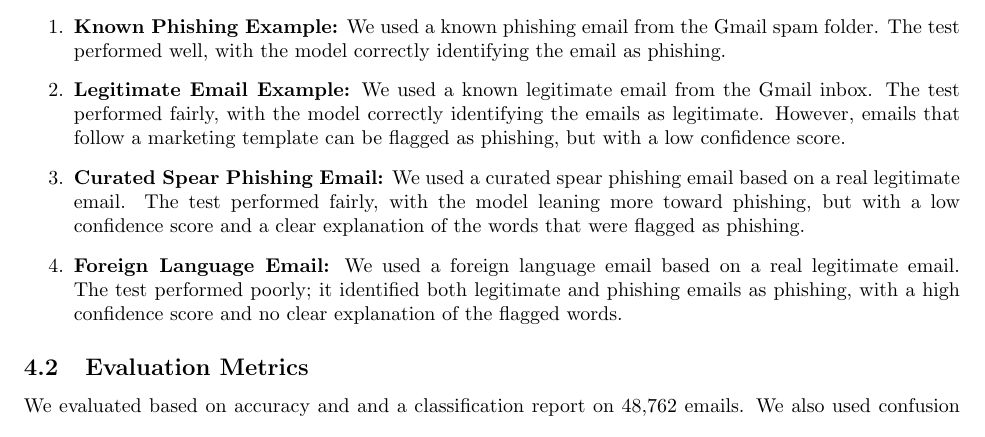
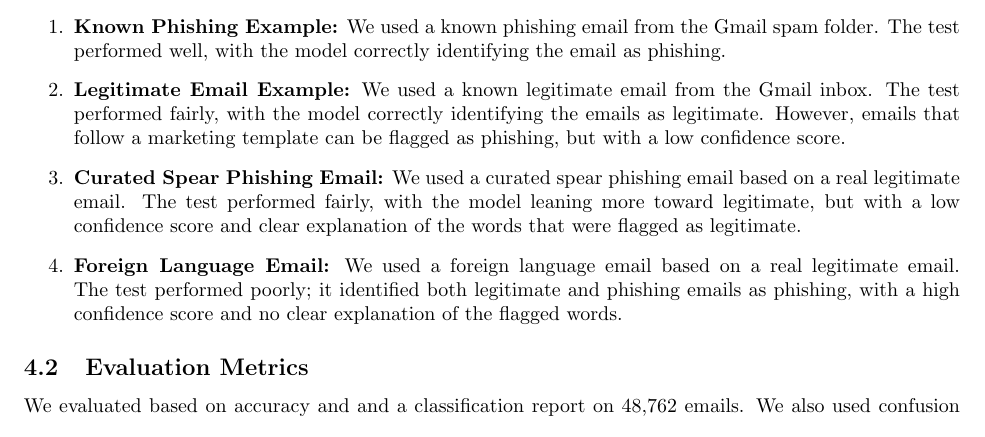
Before and after one commit to 21434809/AI-Powered-Phishing-Detection, a LaTeX document (documentation/AI Powered Phishing Email Detection System/main.tex): part of page 8 of 10, cut so that both start at the same text. Compiled offline with pdfLaTeX.

Commit message:
Fix wording in test results for curated spear phishing email in documentation

```diff
--- a/documentation/AI Powered Phishing Email Detection System/main.tex
+++ b/documentation/AI Powered Phishing Email Detection System/main.tex
@@ -156,7 +156,7 @@ We conducted several tests to evaluate the prototype’s performance in realisti
     \item \textbf{Legitimate Email Example:}
     We used a known legitimate email from the Gmail inbox. The test performed fairly, with the model correctly identifying the emails as legitimate. However, emails that follow a marketing template can be flagged as phishing, but with a low confidence score.
     \item \textbf{Curated Spear Phishing Email:}
-    We used a curated spear phishing email based on a real legitimate email. The test performed fairly, with the model leaning more toward phishing, but with a low confidence score and a clear explanation of the words that were flagged as phishing.
+    We used a curated spear phishing email based on a real legitimate email. The test performed fairly, with the model leaning more toward legitimate, but with a low confidence score and clear explanation of the words that were flagged as legitimate.
     \item \textbf{Foreign Language Email:}
     We used a foreign language email based on a real legitimate email. The test performed poorly; it identified both legitimate and phishing emails as phishing, with a high confidence score and no clear explanation of the flagged words.
 \end{enumerate}
```
Also changed, not shown: documentation/AI_Powered_Phishing_Email_Detection_System.pdf.
